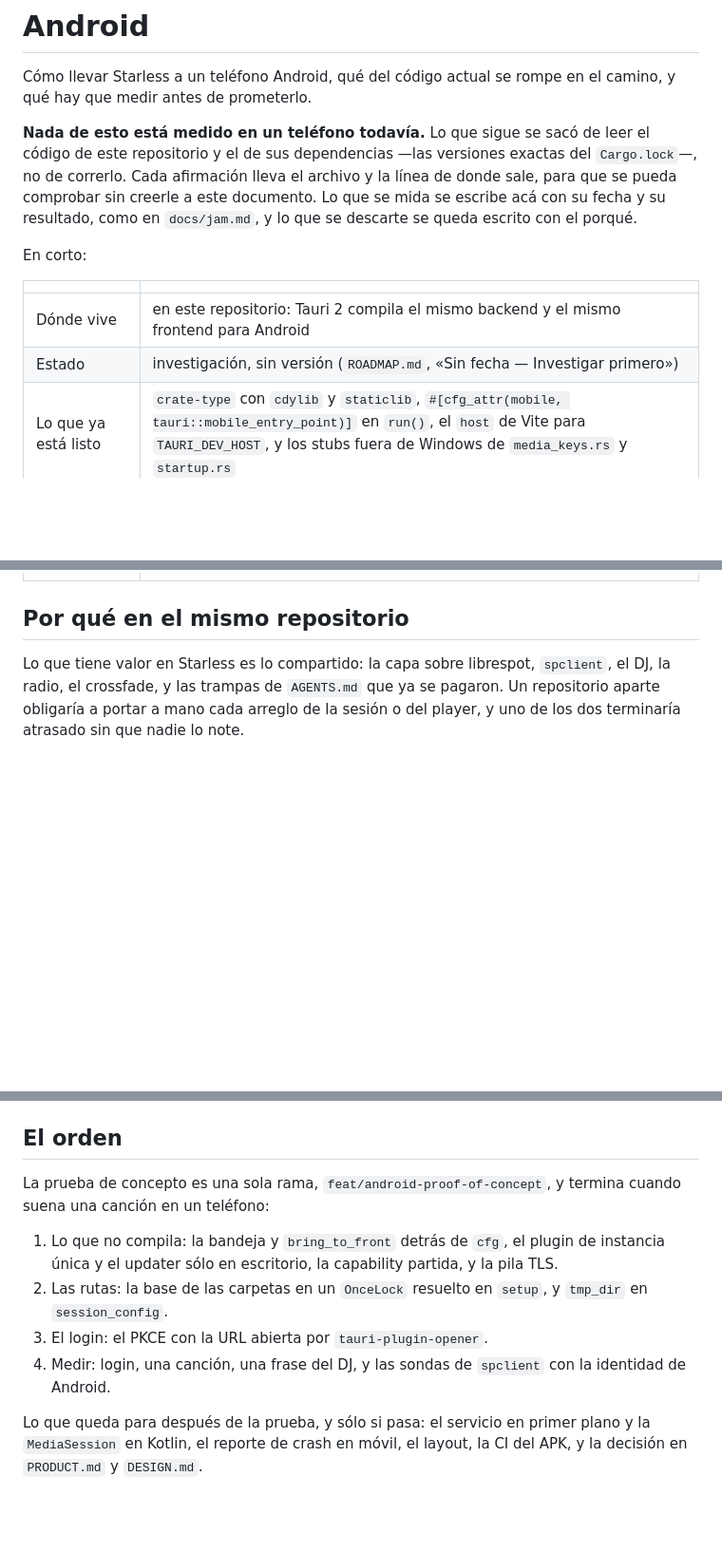
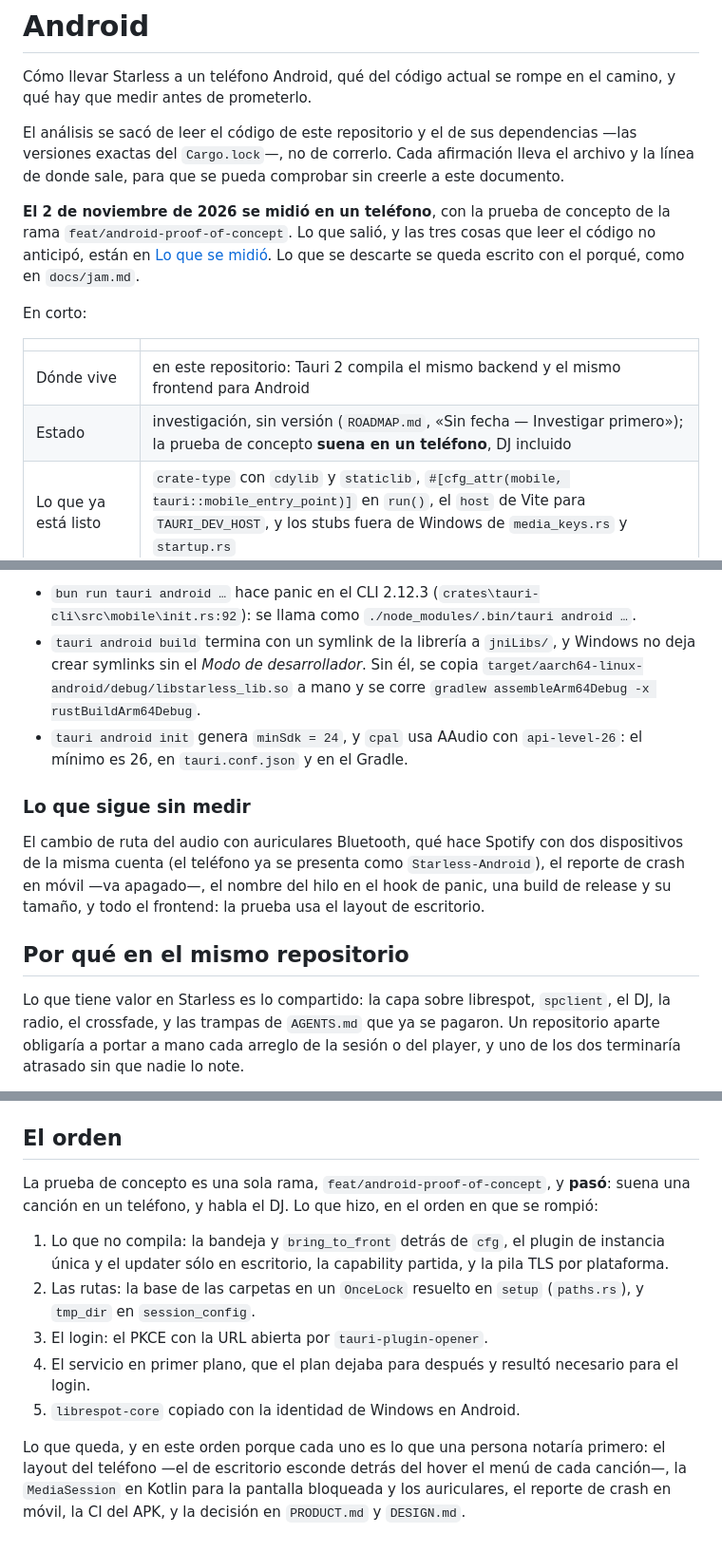
Before and after one commit to baironvillar/Starless, a Markdown page: docs/android.md, 3 parts joined by grey strips. Shown at 95% size. GitHub-like rendering; blank space fills up the shorter version.

```diff
--- a/docs/android.md
+++ b/docs/android.md
@@ -3,19 +3,22 @@
 Cómo llevar Starless a un teléfono Android, qué del código actual se rompe en
 el camino, y qué hay que medir antes de prometerlo.
 
-**Nada de esto está medido en un teléfono todavía.** Lo que sigue se sacó de
-leer el código de este repositorio y el de sus dependencias —las versiones
-exactas del `Cargo.lock`—, no de correrlo. Cada afirmación lleva el archivo y la
-línea de donde sale, para que se pueda comprobar sin creerle a este documento.
-Lo que se mida se escribe acá con su fecha y su resultado, como en
-`docs/jam.md`, y lo que se descarte se queda escrito con el porqué.
+El análisis se sacó de leer el código de este repositorio y el de sus
+dependencias —las versiones exactas del `Cargo.lock`—, no de correrlo. Cada
+afirmación lleva el archivo y la línea de donde sale, para que se pueda
+comprobar sin creerle a este documento.
+
+**El 2 de noviembre de 2026 se midió en un teléfono**, con la prueba de concepto
+de la rama `feat/android-proof-of-concept`. Lo que salió, y las tres cosas que
+leer el código no anticipó, están en [Lo que se midió](#lo-que-se-midió). Lo que
+se descarte se queda escrito con el porqué, como en `docs/jam.md`.
 
 En corto:
 
 | | |
 | --- | --- |
 | Dónde vive | en este repositorio: Tauri 2 compila el mismo backend y el mismo frontend para Android |
-| Estado | investigación, sin versión (`ROADMAP.md`, «Sin fecha — Investigar primero») |
+| Estado | investigación, sin versión (`ROADMAP.md`, «Sin fecha — Investigar primero»); la prueba de concepto **suena en un teléfono**, DJ incluido |
 | Lo que ya está listo | `crate-type` con `cdylib` y `staticlib`, `#[cfg_attr(mobile, tauri::mobile_entry_point)]` en `run()`, el `host` de Vite para `TAURI_DEV_HOST`, y los stubs fuera de Windows de `media_keys.rs` y `startup.rs` |
 | Lo que no compila | cuatro cosas: la bandeja, `bring_to_front`, el plugin de instancia única y OpenSSL (ver [Lo que no compila](#lo-que-no-compila)) |
 | Lo que compila y no anda | cinco cosas, y tres de ellas impiden escuchar una sola canción (ver [Lo que compila y no anda](#lo-que-compila-y-no-anda)) |
@@ -24,3 +80,20 @@ En corto:
+- `bun run tauri android …` hace panic en el CLI 2.12.3
+  (`crates\tauri-cli\src\mobile\init.rs:92`): se llama como
+  `./node_modules/.bin/tauri android …`.
+- `tauri android build` termina con un symlink de la librería a `jniLibs/`, y
+  Windows no deja crear symlinks sin el *Modo de desarrollador*. Sin él, se
+  copia `target/aarch64-linux-android/debug/libstarless_lib.so` a mano y se
+  corre `gradlew assembleArm64Debug -x rustBuildArm64Debug`.
+- `tauri android init` genera `minSdk = 24`, y `cpal` usa AAudio con
+  `api-level-26`: el mínimo es 26, en `tauri.conf.json` y en el Gradle.
+
+### Lo que sigue sin medir
+
+El cambio de ruta del audio con auriculares Bluetooth, qué hace Spotify con dos
+dispositivos de la misma cuenta (el teléfono ya se presenta como
+`Starless-Android`), el reporte de crash en móvil —va apagado—, el nombre del
+hilo en el hook de panic, una build de release y su tamaño, y todo el
+frontend: la prueba usa el layout de escritorio.
 
 ## Por qué en el mismo repositorio
 
@@ -398,17 +471,21 @@ documenta con el mismo cuidado que la `pubkey` del updater.
 ## El orden
 
 La prueba de concepto es una sola rama, `feat/android-proof-of-concept`, y
-termina cuando suena una canción en un teléfono:
+**pasó**: suena una canción en un teléfono, y habla el DJ. Lo que hizo,
+en el orden en que se rompió:
 
 1. Lo que no compila: la bandeja y `bring_to_front` detrás de `cfg`, el plugin
    de instancia única y el updater sólo en escritorio, la capability partida, y
-   la pila TLS.
-2. Las rutas: la base de las carpetas en un `OnceLock` resuelto en `setup`, y
-   `tmp_dir` en `session_config`.
+   la pila TLS por plataforma.
+2. Las rutas: la base de las carpetas en un `OnceLock` resuelto en `setup`
+   (`paths.rs`), y `tmp_dir` en `session_config`.
 3. El login: el PKCE con la URL abierta por `tauri-plugin-opener`.
-4. Medir: login, una canción, una frase del DJ, y las sondas de `spclient` con
-   la identidad de Android.
+4. El servicio en primer plano, que el plan dejaba para después y resultó
+   necesario para el login.
+5. `librespot-core` copiado con la identidad de Windows en Android.
 
-Lo que queda para después de la prueba, y sólo si pasa: el servicio en primer
-plano y la `MediaSession` en Kotlin, el reporte de crash en móvil, el layout,
-la CI del APK, y la decisión en `PRODUCT.md` y `DESIGN.md`.
+Lo que queda, y en este orden porque cada uno es lo que una persona notaría
+primero: el layout del teléfono —el de escritorio esconde detrás del hover el
+menú de cada canción—, la `MediaSession` en Kotlin para la pantalla bloqueada y
+los auriculares, el reporte de crash en móvil, la CI del APK, y la decisión en
+`PRODUCT.md` y `DESIGN.md`.
```
Also changed, not shown: other parts of docs/android.md (+53 -0 lines).
